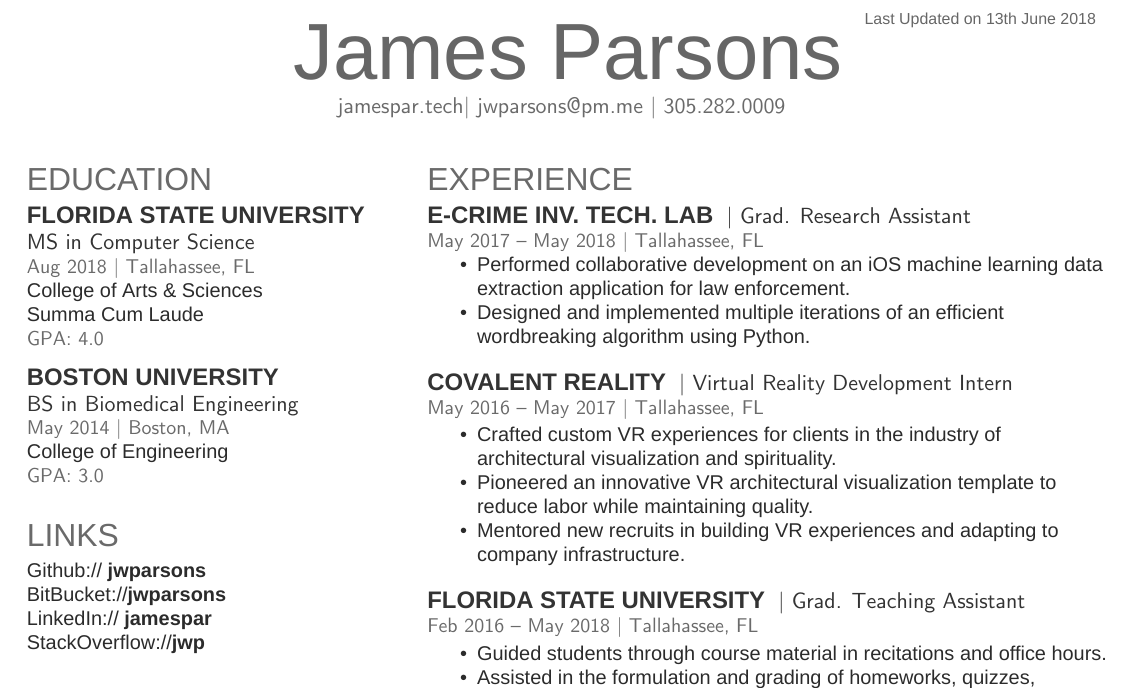
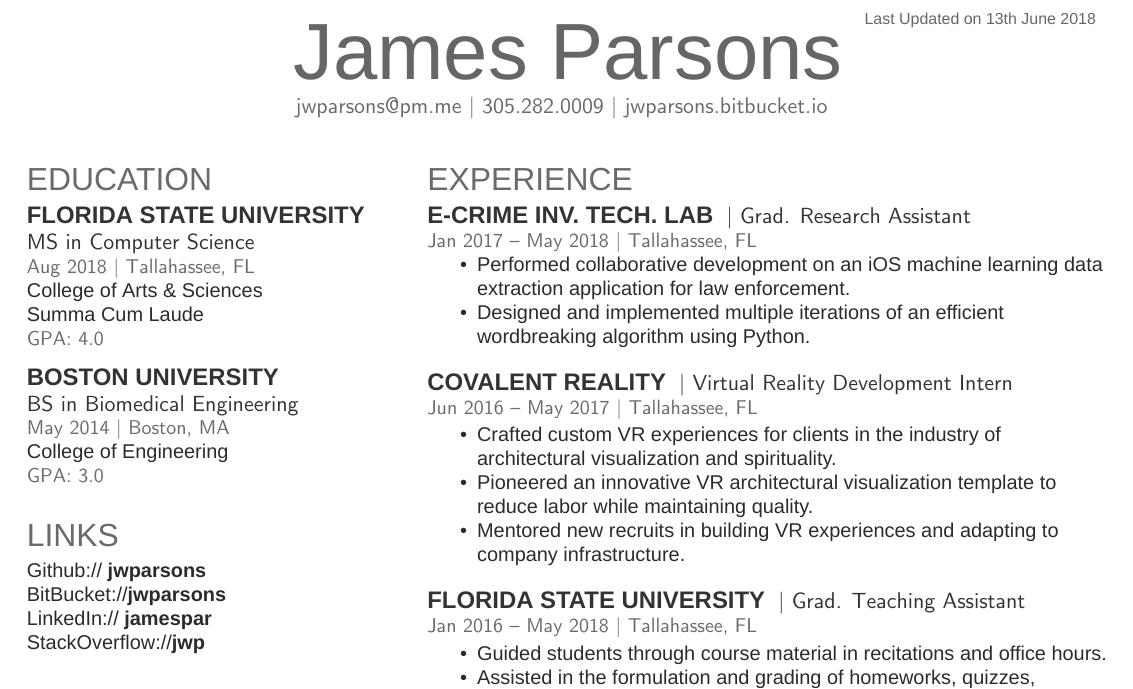
Before and after one commit to jwparsons/Resume, a LaTeX CV (XeTeX/jwp_resume.tex): part of the page, cut so that both start at the same text. Compiled offline with XeLaTeX; a missing font is replaced by an installed copy or a similar font.

Commit message:
fix dates and website

```diff
--- a/XeTeX/jwp_resume.tex
+++ b/XeTeX/jwp_resume.tex
@@ -70,8 +70,8 @@
 %%%%%%%%%%%%%%%%%%%%%%%%%%%%%%%%%%%%%%
 \namesection{James}{Parsons}{
 \urlstyle{same}
-\href{jamespar.tech}{jamespar.tech}|
-\href{mailto:jwparsons@pm.me}{jwparsons@pm.me} | 305.282.0009
+\href{mailto:jwparsons@pm.me}{jwparsons@pm.me} | 305.282.0009 |
+\href{jwparsons.bitbucket.io}{jwparsons.bitbucket.io}
 }
 
 %%%%%%%%%%%%%%%%%%%%%%%%%%%%%%%%%%%%%%
@@ -171,7 +171,7 @@ C \textbullet{} JavaScript \textbullet{} HTML\textbullet{} CSS \\ Assembly \text
 \section{Experience}
 \runsubsection{E-Crime Inv. Tech. Lab}
 \descript{| Grad. Research Assistant}
-\location{May 2017 – May 2018 | Tallahassee, FL}
+\location{Jan 2017 – May 2018 | Tallahassee, FL}
 \begin{itemize}[noitemsep,topsep=0pt]
 \item Performed collaborative development on an iOS machine learning data extraction application for law enforcement.
 \item Designed and implemented multiple iterations of an efficient wordbreaking algorithm using Python.
@@ -180,7 +180,7 @@ C \textbullet{} JavaScript \textbullet{} HTML\textbullet{} CSS \\ Assembly \text
 
 \runsubsection{Covalent Reality}
 \descript{| Virtual Reality Development Intern}
-\location{May 2016 – May 2017 | Tallahassee, FL}
+\location{Jun 2016 – May 2017 | Tallahassee, FL}
 \begin{itemize}[noitemsep,topsep=0pt]
 \item Crafted custom VR experiences for clients in the industry of architectural visualization and spirituality.
 \item Pioneered an innovative VR architectural visualization template to reduce labor while maintaining quality.
@@ -190,7 +190,7 @@ C \textbullet{} JavaScript \textbullet{} HTML\textbullet{} CSS \\ Assembly \text
 
 \runsubsection{Florida State University}
 \descript{| Grad. Teaching Assistant}
-\location{Feb 2016 – May 2018 | Tallahassee, FL}
+\location{Jan 2016 – May 2018 | Tallahassee, FL}
 \begin{itemize}[noitemsep,topsep=0pt]
 \itemsep0em
 \item Guided students through course material in recitations and office hours.
```
Also changed, not shown: jwp_resume.pdf.
